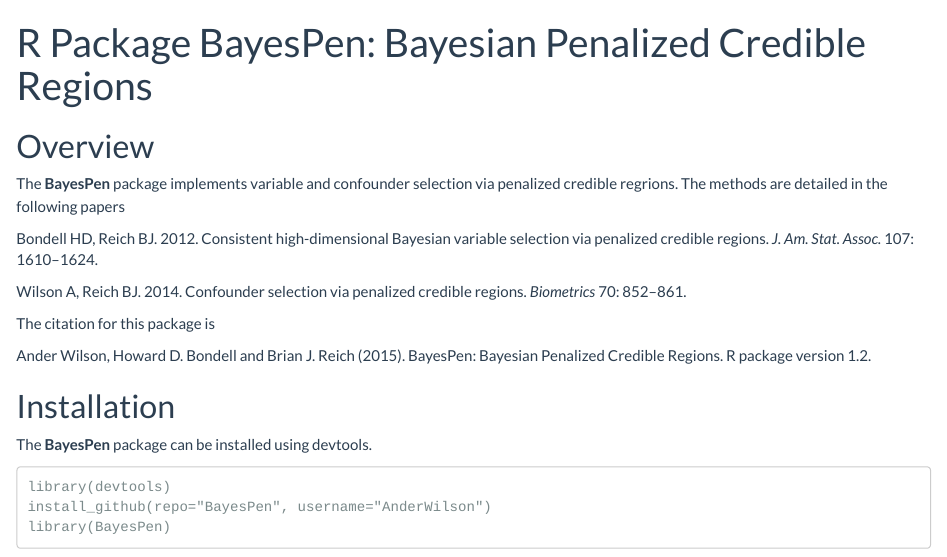
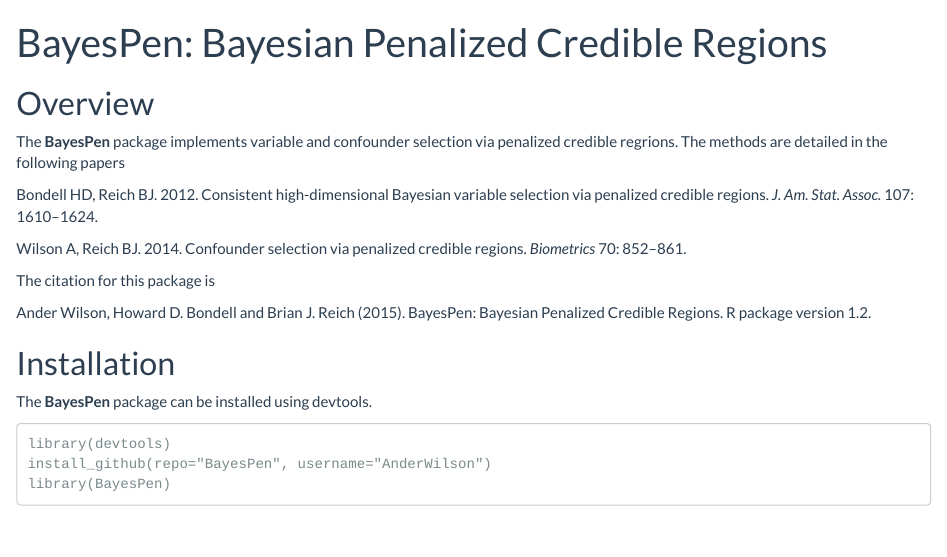
Before and after one commit to AnderWilson/BayesPen, an R Markdown document (index.Rmd): the page in a window 1100 px wide, from its top. The pictures show the output file index.html that the author committed with the source, opened offline.

Commit message:
new page

```diff
--- a/index.Rmd
+++ b/index.Rmd
@@ -1,5 +1,5 @@
 ---
-title: "R Package BayesPen: Bayesian Penalized Credible Regions"
+title: "BayesPen: Bayesian Penalized Credible Regions"
 output:
   html_document:
     theme: flatly
```
Also changed, not shown: index.html.
